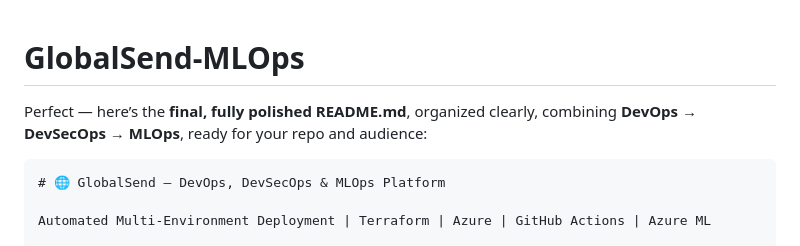
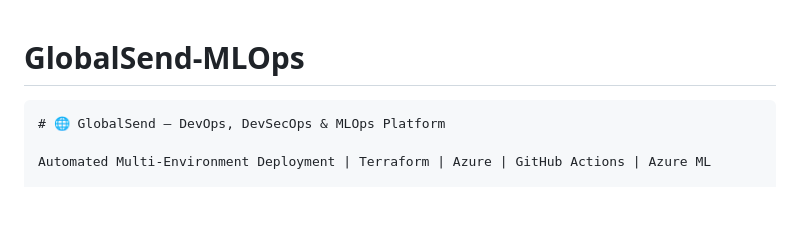
Before and after one commit to tecknosap/GlobalSend-MLOps, a Markdown page: README.md, the part around the change. Rendered like a GitHub page; blank space fills up the shorter version.

Commit message:
Refine README structure and remove introductory text
Removed introductory text and refined the README structure.

````diff
--- a/README.md
+++ b/README.md
@@ -1,7 +1,5 @@
 # GlobalSend-MLOps
 
-
-Perfect — here’s the **final, fully polished README.md**, organized clearly, combining **DevOps → DevSecOps → MLOps**, ready for your repo and audience:
 
 ```markdown
 # 🌐 GlobalSend — DevOps, DevSecOps & MLOps Platform
````
